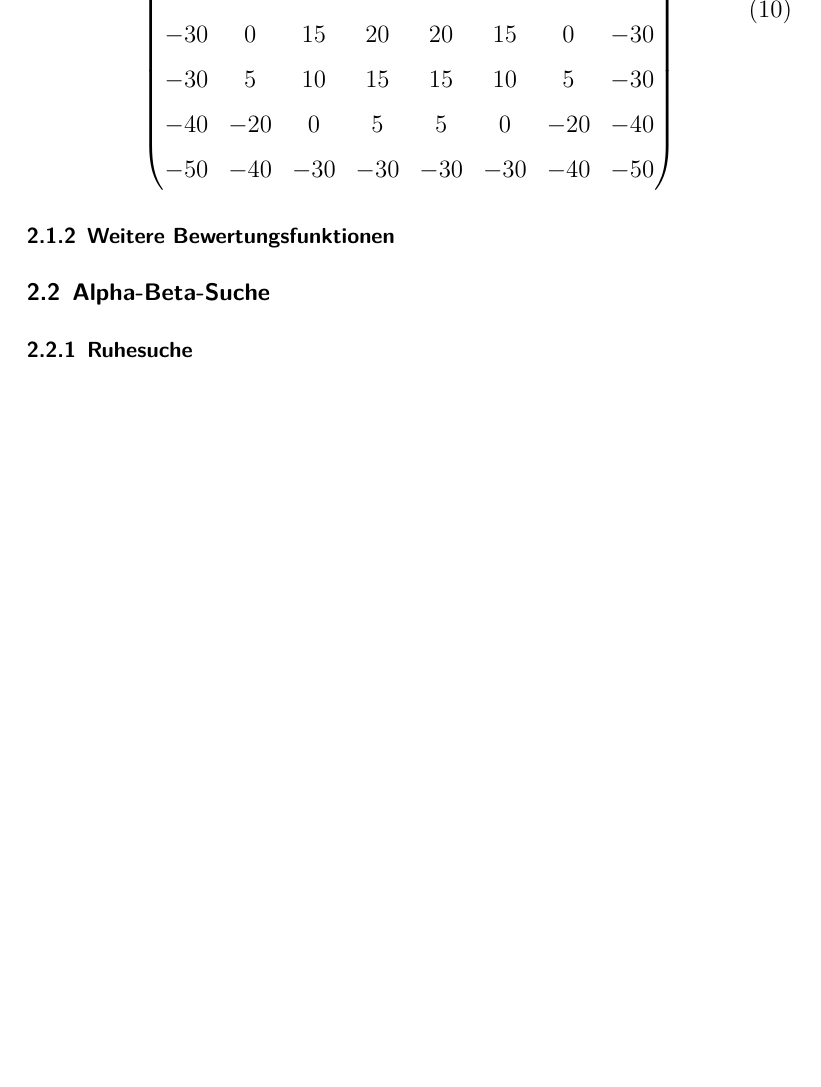
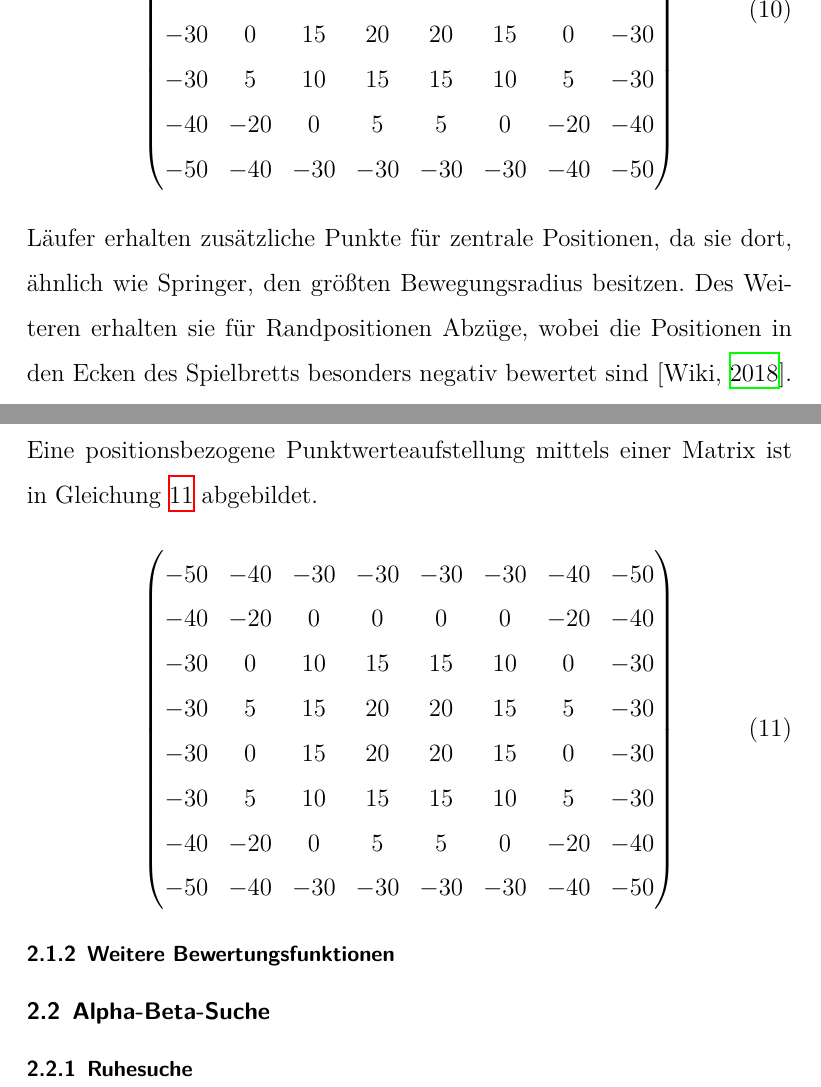
Before and after one commit to DahlitzFlorian/chess-ai-paper, a LaTeX document (paper/paper.tex, which reads paper/content/chapter2/chapter2_1.tex): part of page 15 of 20 before the commit and two parts of pages 15 and 16 of 21 after it, the two joined at a grey line, cut so that both start at the same text, the shorter picture padded with empty space. Compiled offline with XeLaTeX.

Commit message:
feat(theory): squared-tables for bishops

```diff
--- a/paper/content/chapter2/chapter2_1.tex
+++ b/paper/content/chapter2/chapter2_1.tex
@@ -173,5 +173,24 @@ Gleichung~\ref{eq:piece-squared-tables_knights-matrix} zeigt die entsprechenden
 \end{pmatrix}
 \end{equation}
 
+\bigskip
+
+\noindent Läufer erhalten zusätzliche Punkte für zentrale Positionen, da sie dort, ähnlich wie Springer, den größten Bewegungsradius besitzen.
+Des Weiteren erhalten sie für Randpositionen Abzüge, wobei die Positionen in den Ecken des Spielbretts besonders negativ bewertet sind [\cite{Wiki2018}].
+Eine positionsbezogene Punktwerteaufstellung mittels einer Matrix ist in Gleichung~\ref{eq:piece-squared-tables_bishops-matrix} abgebildet.
+
+\begin{equation} \label{eq:piece-squared-tables_bishops-matrix}
+\begin{pmatrix}
+    -50 & -40 & -30 & -30 & -30 & -30 & -40 & -50 \\
+    -40 & -20 & 0 & 0 & 0 & 0 & -20 & -40 \\
+    -30 & 0 & 10 & 15 & 15 & 10 & 0 & -30 \\
+    -30 & 5 & 15 & 20 & 20 & 15 & 5 & -30 \\
+    -30 & 0 & 15 & 20 & 20 & 15 & 0 & -30 \\
+    -30 & 5 & 10 & 15 & 15 & 10 & 5 & -30 \\
+    -40 & -20 & 0 & 5 & 5 & 0 & -20 & -40 \\
+    -50 & -40 & -30 & -30 & -30 & -30 & -40 & -50
+\end{pmatrix}
+\end{equation}
+
 
 \subsubsection{Weitere Bewertungsfunktionen}
```
